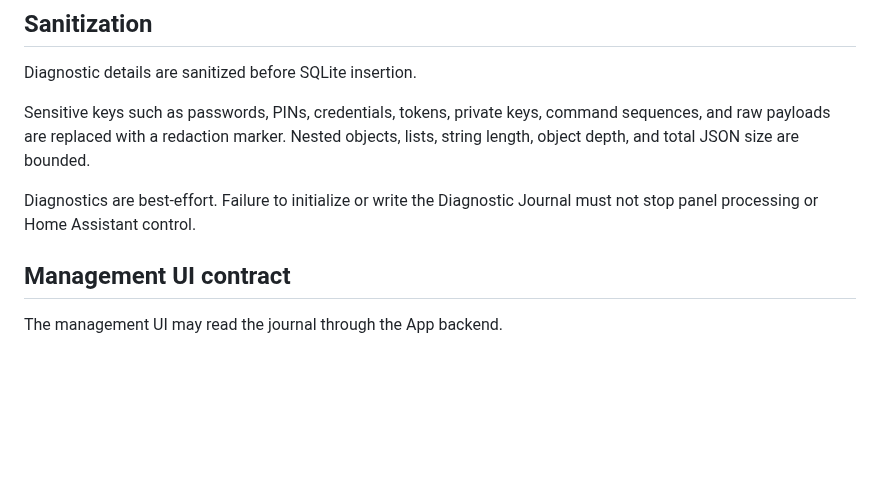
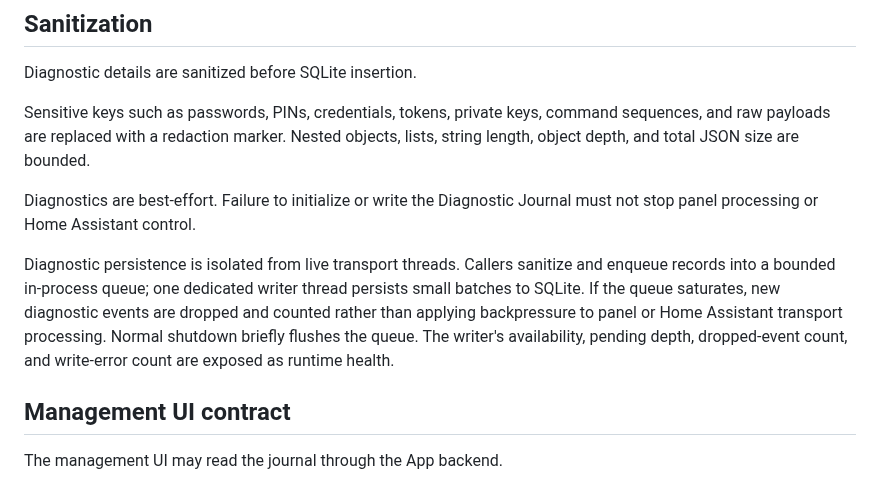
Before and after one commit to wtc-brycel/vistaturbo-hass, a Markdown page: docs/architecture/0002-structured-diagnostic-journal.md, the part around the change. Rendered like a GitHub page; blank space fills up the shorter version.

Commit message:
Document nonblocking diagnostic writer

```diff
--- a/docs/architecture/0002-structured-diagnostic-journal.md
+++ b/docs/architecture/0002-structured-diagnostic-journal.md
@@ -153,6 +153,8 @@ Sensitive keys such as passwords, PINs, credentials, tokens, private keys, comma
 
 Diagnostics are best-effort. Failure to initialize or write the Diagnostic Journal must not stop panel processing or Home Assistant control.
 
+Diagnostic persistence is isolated from live transport threads. Callers sanitize and enqueue records into a bounded in-process queue; one dedicated writer thread persists small batches to SQLite. If the queue saturates, new diagnostic events are dropped and counted rather than applying backpressure to panel or Home Assistant transport processing. Normal shutdown briefly flushes the queue. The writer's availability, pending depth, dropped-event count, and write-error count are exposed as runtime health.
+
 ## Management UI contract
 
 The management UI may read the journal through the App backend.
```
